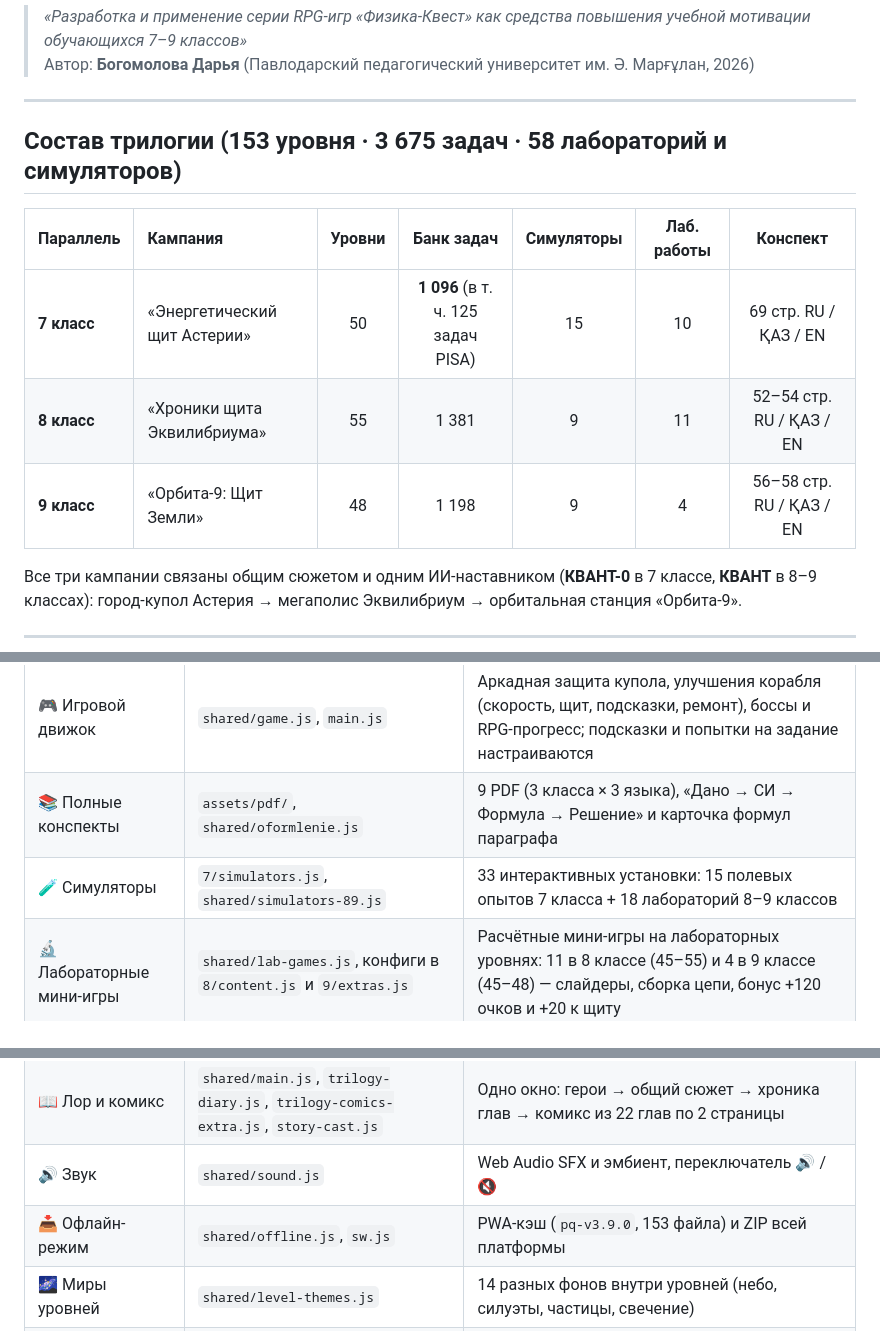
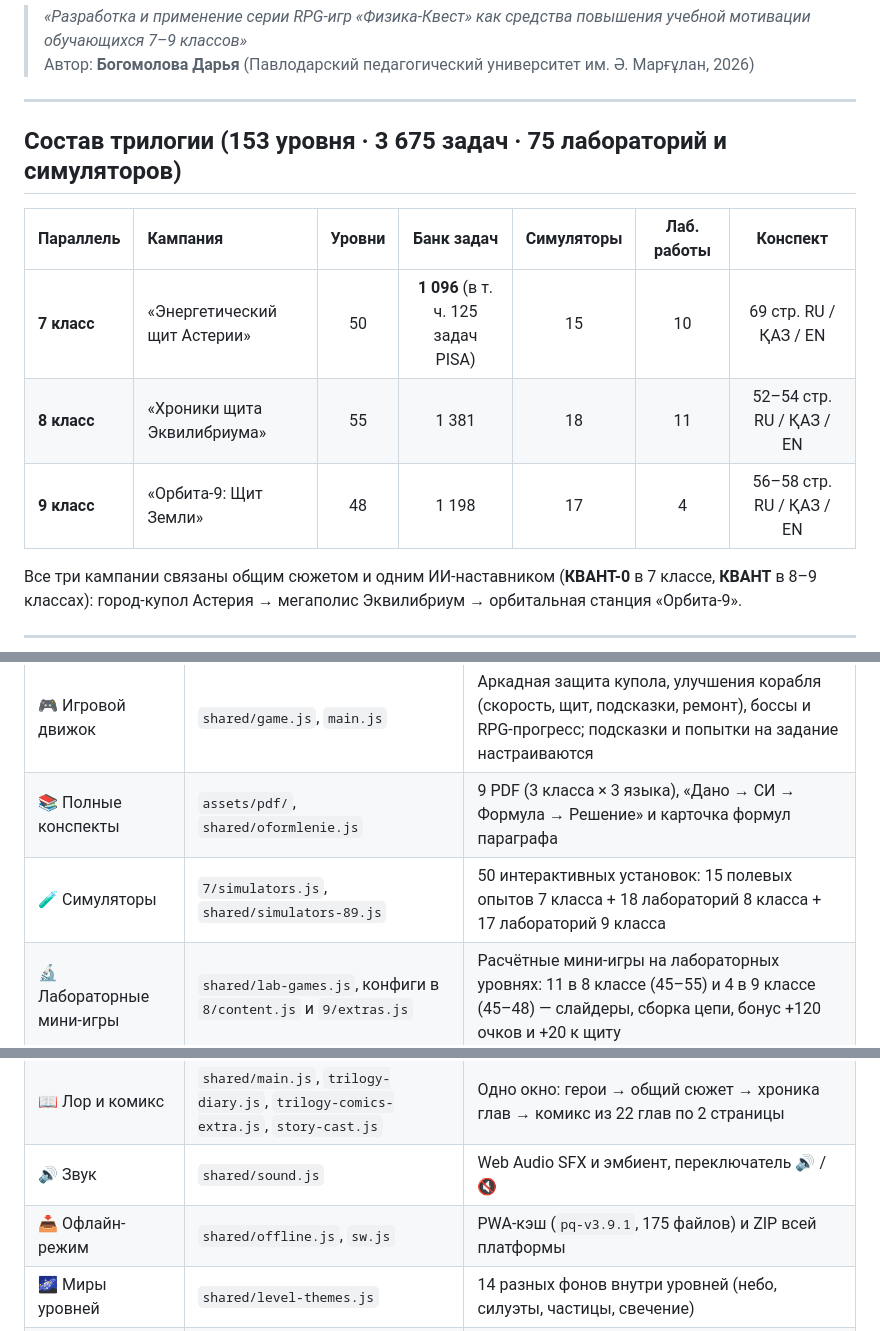
Before and after one commit to projectaaj2025-sys/physics-quest, a Markdown page: README.md, 3 parts joined by grey strips. Drawn GitHub-style.

Commit message:
README: актуальные счётчики — 50 симуляторов, 75 лабораторий и установок, кэш pq-v3.9.1
Co-authored-by: arena-agent <297053741+arena-agent@users.noreply.github.com>

```diff
--- a/README.md
+++ b/README.md
@@ -8,13 +8,13 @@
 
 ---
 
-## Состав трилогии (153 уровня · 3 675 задач · 58 лабораторий и симуляторов)
+## Состав трилогии (153 уровня · 3 675 задач · 75 лабораторий и симуляторов)
 
 | Параллель | Кампания | Уровни | Банк задач | Симуляторы | Лаб. работы | Конспект |
 | :--- | :--- | :---: | :---: | :---: | :---: | :---: |
 | **7 класс** | «Энергетический щит Астерии» | 50 | **1 096** (в т. ч. 125 задач PISA) | 15 | 10 | 69 стр. RU / ҚАЗ / EN |
-| **8 класс** | «Хроники щита Эквилибриума» | 55 | 1 381 | 9 | 11 | 52–54 стр. RU / ҚАЗ / EN |
-| **9 класс** | «Орбита-9: Щит Земли» | 48 | 1 198 | 9 | 4 | 56–58 стр. RU / ҚАЗ / EN |
+| **8 класс** | «Хроники щита Эквилибриума» | 55 | 1 381 | 18 | 11 | 52–54 стр. RU / ҚАЗ / EN |
+| **9 класс** | «Орбита-9: Щит Земли» | 48 | 1 198 | 17 | 4 | 56–58 стр. RU / ҚАЗ / EN |
 
 Все три кампании связаны общим сюжетом и одним ИИ-наставником (**КВАНТ-0** в 7 классе, **КВАНТ** в 8–9 классах): город-купол Астерия → мегаполис Эквилибриум → орбитальная станция «Орбита-9».
 
@@ -26,14 +26,14 @@
 | :--- | :--- | :--- |
 | 🎮 Игровой движок | `shared/game.js`, `main.js` | Аркадная защита купола, улучшения корабля (скорость, щит, подсказки, ремонт), боссы и RPG-прогресс; подсказки и попытки на задание настраиваются |
 | 📚 Полные конспекты | `assets/pdf/`, `shared/oformlenie.js` | 9 PDF (3 класса × 3 языка), «Дано → СИ → Формула → Решение» и карточка формул параграфа |
-| 🧪 Симуляторы | `7/simulators.js`, `shared/simulators-89.js` | 33 интерактивных установки: 15 полевых опытов 7 класса + 18 лабораторий 8–9 классов |
+| 🧪 Симуляторы | `7/simulators.js`, `shared/simulators-89.js` | 50 интерактивных установок: 15 полевых опытов 7 класса + 18 лабораторий 8 класса + 17 лабораторий 9 класса |
 | 🔬 Лабораторные мини-игры | `shared/lab-games.js`, конфиги в `8/content.js` и `9/extras.js` | Расчётные мини-игры на лабораторных уровнях: 11 в 8 классе (45–55) и 4 в 9 классе (45–48) — слайдеры, сборка цепи, бонус +120 очков и +20 к щиту |
 | 🏟 Битва команд | `shared/team-battle.js` | Интерактивная доска для проектора: 2–3 экипажа, щит города, таймер |
 | 🖨 Бейджи класса | `shared/print-cards.js` | Печать A4-карточек: имя, постоянный код ученика, QR-код входа |
 | 🎖 Паспорт пилота | `shared/certificate.js` | Именной сертификат за каждый класс и за всю трилогию (PNG/печать), 4 фона в `assets/certs/` |
 | 📖 Лор и комикс | `shared/main.js`, `trilogy-diary.js`, `trilogy-comics-extra.js`, `story-cast.js` | Одно окно: герои → общий сюжет → хроника глав → комикс из 22 глав по 2 страницы |
 | 🔊 Звук | `shared/sound.js` | Web Audio SFX и эмбиент, переключатель 🔊 / 🔇 |
-| 📥 Офлайн-режим | `shared/offline.js`, `sw.js` | PWA-кэш (`pq-v3.9.0`, 153 файла) и ZIP всей платформы |
+| 📥 Офлайн-режим | `shared/offline.js`, `sw.js` | PWA-кэш (`pq-v3.9.1`, 175 файлов) и ZIP всей платформы |
 | 🌌 Миры уровней | `shared/level-themes.js` | 14 разных фонов внутри уровней (небо, силуэты, частицы, свечение) |
 | 🎨 Тема | `shared/theme.js` | Светлая тема по умолчанию, один переключатель-слайдер ☀️/🌙, выбор сохраняется |
 | 🎯 Лимиты и оценки | `shared/storage.js`, `marks.js` | Подсказки и попытки на задание задаёт учитель в назначении или ученик в профиле; проценты переводятся в 10-балльную шкалу (95–100 % → 10, 85–94 → 9, 75–84 → 8 и т. д.) |
```
Also changed, not shown: other parts of README.md (+1 -1 lines).
